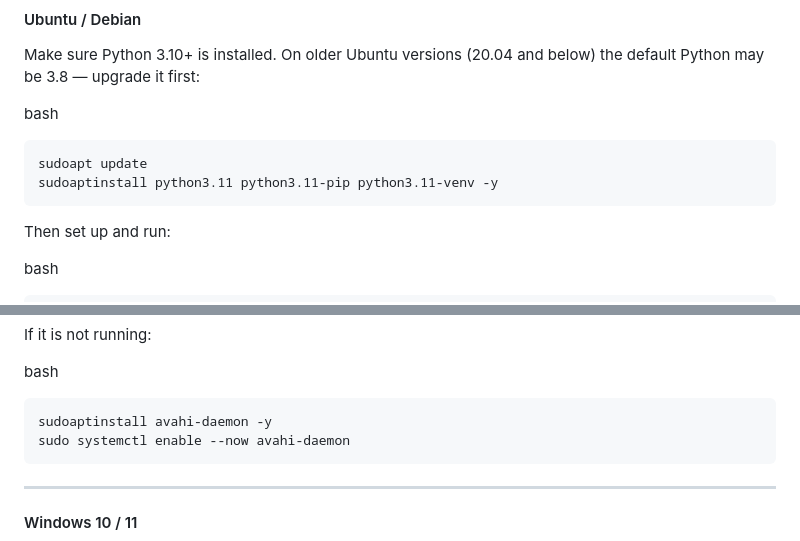
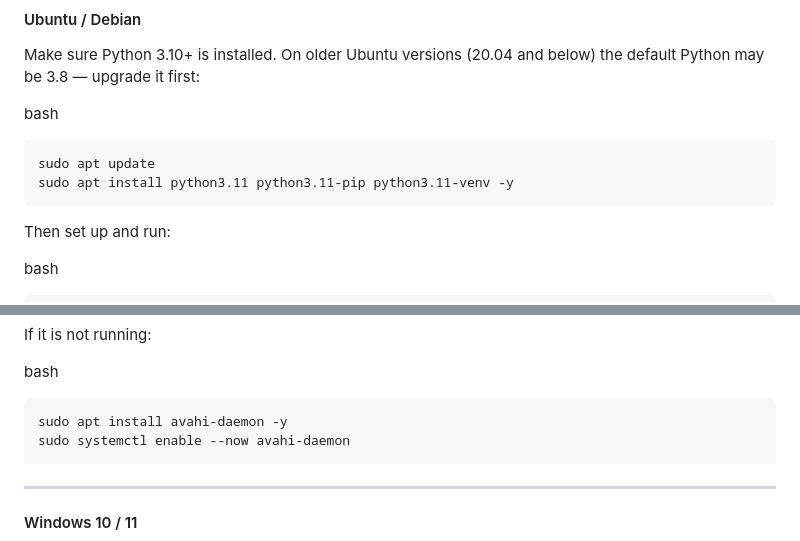
Before and after one commit to Kelvin-GS/distributed_matrix, a Markdown page: README.md, 2 parts joined by grey strips. Rendered like a GitHub page.

Commit message:
Fix minor error in instructions

````diff
--- a/README.md
+++ b/README.md
@@ -118,8 +118,8 @@ Make sure Python 3.10+ is installed. On older Ubuntu versions (20.04 and below)
 bash
 
 ```bash
-sudoapt update
-sudoaptinstall python3.11 python3.11-pip python3.11-venv -y
+sudo apt update
+sudo apt install python3.11 python3.11-pip python3.11-venv -y
 ```
 
 Then set up and run:
@@ -154,7 +154,7 @@ If it is not running:
 bash
 
 ```bash
-sudoaptinstall avahi-daemon -y
+sudo apt install avahi-daemon -y
 sudo systemctl enable --now avahi-daemon
 ```
 
````
